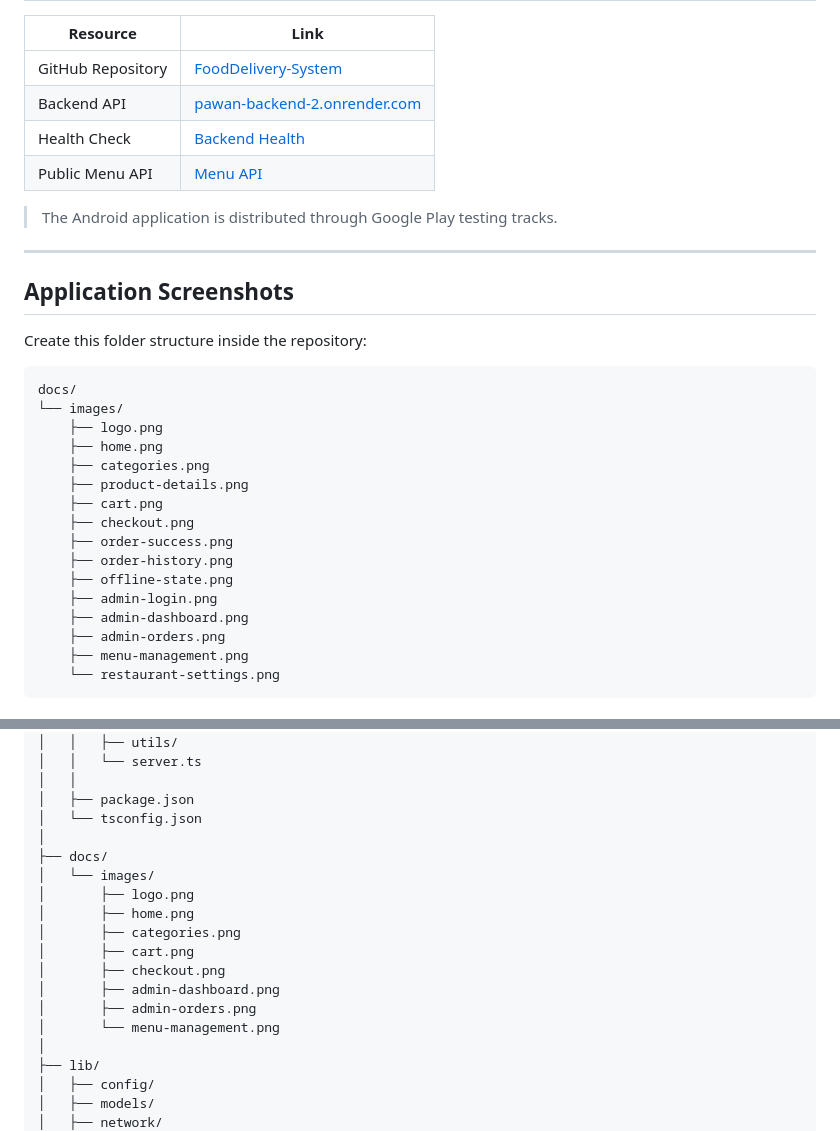
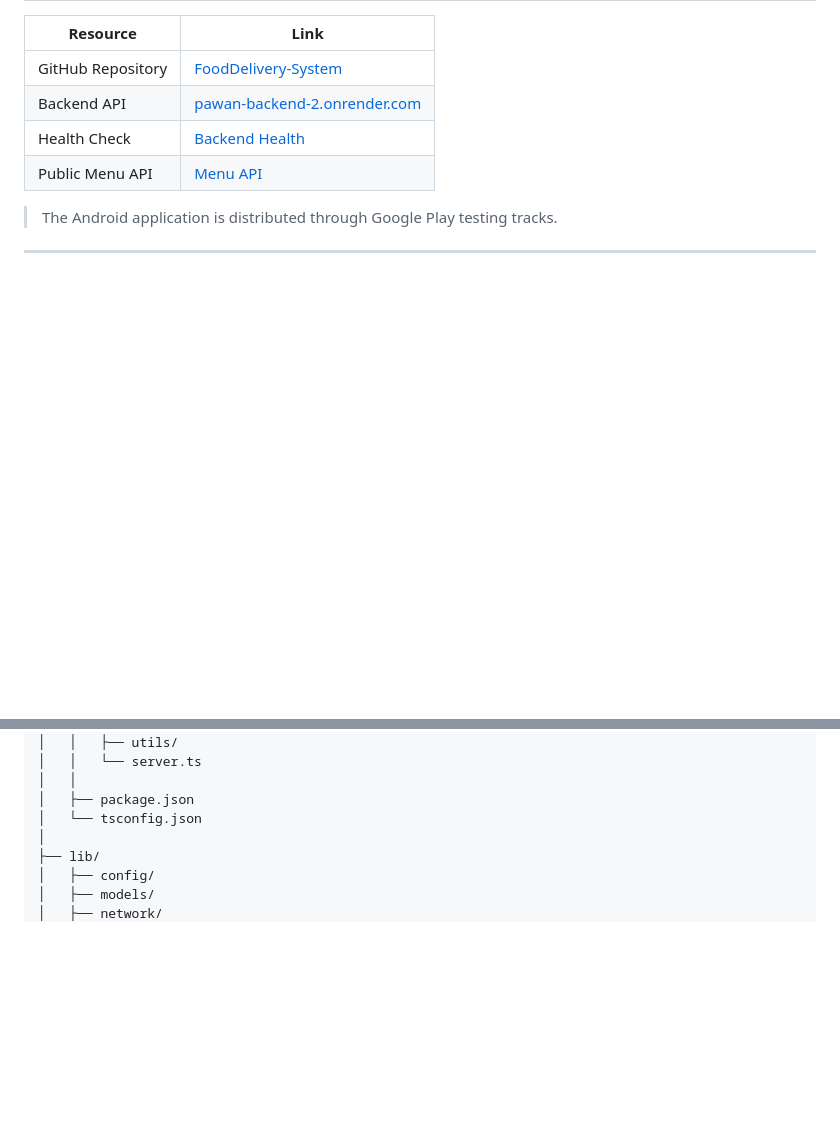
Before and after one commit to bipulkumar62/FoodDelivery-System, a Markdown page: README.md, 2 parts joined by grey strips. Rendered like a GitHub page; blank space fills up the shorter version.

Commit message:
Remove application screenshots and related sections
Removed application screenshots and folder structure details from README.

````diff
--- a/README.md
+++ b/README.md
@@ -43,29 +41,3 @@ The system is designed for a single restaurant and supports real business operat
 | Public Menu API | [Menu API](https://pawan-backend-2.onrender.com/api/v1/menu) |
 
 > The Android application is distributed through Google Play testing tracks.
-
----
-
-## Application Screenshots
-
-Create this folder structure inside the repository:
-
-```text
-docs/
-└── images/
-    ├── logo.png
-    ├── home.png
-    ├── categories.png
-    ├── product-details.png
-    ├── cart.png
-    ├── checkout.png
-    ├── order-success.png
-    ├── order-history.png
-    ├── offline-state.png
-    ├── admin-login.png
-    ├── admin-dashboard.png
-    ├── admin-orders.png
-    ├── menu-management.png
-    └── restaurant-settings.png
-```
-
@@ -482,17 +359,6 @@ FoodDelivery-System/
 │   │
 │   ├── package.json
 │   └── tsconfig.json
-│
-├── docs/
-│   └── images/
-│       ├── logo.png
-│       ├── home.png
-│       ├── categories.png
-│       ├── cart.png
-│       ├── checkout.png
-│       ├── admin-dashboard.png
-│       ├── admin-orders.png
-│       └── menu-management.png
 │
 ├── lib/
 │   ├── config/
````
Also changed, not shown: other parts of README.md (+0 -97 lines).
